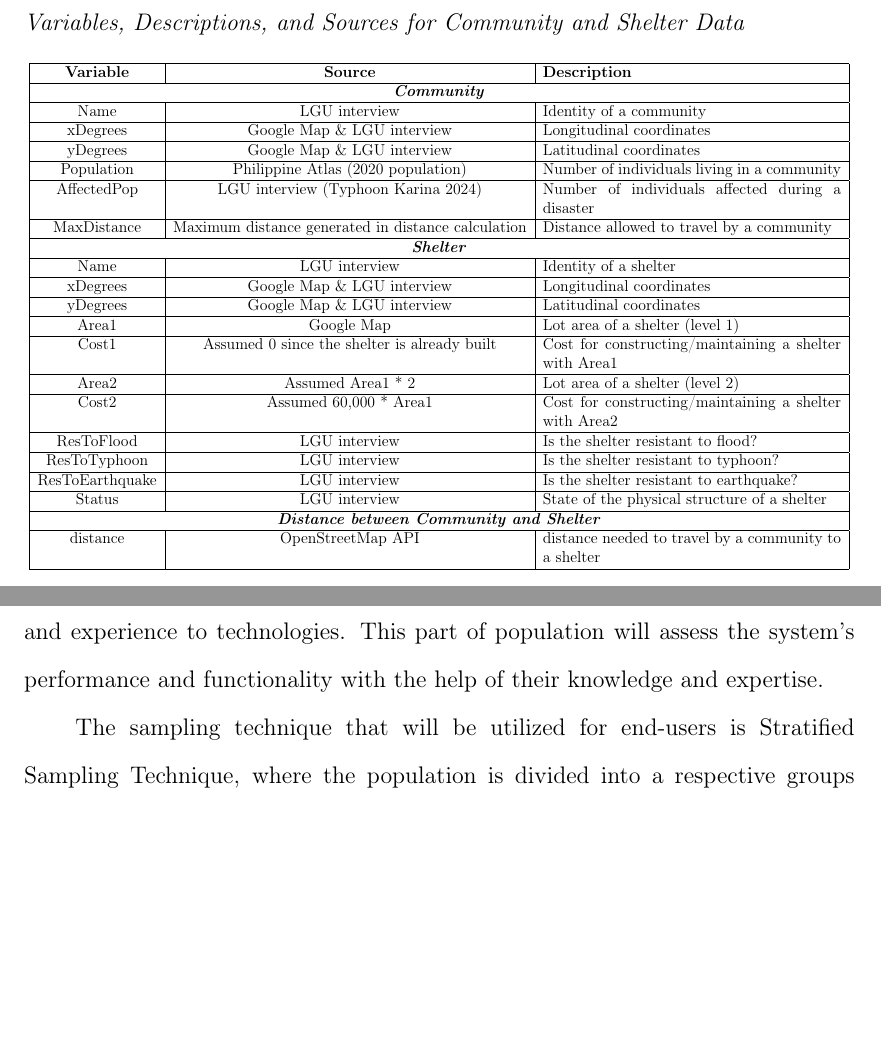
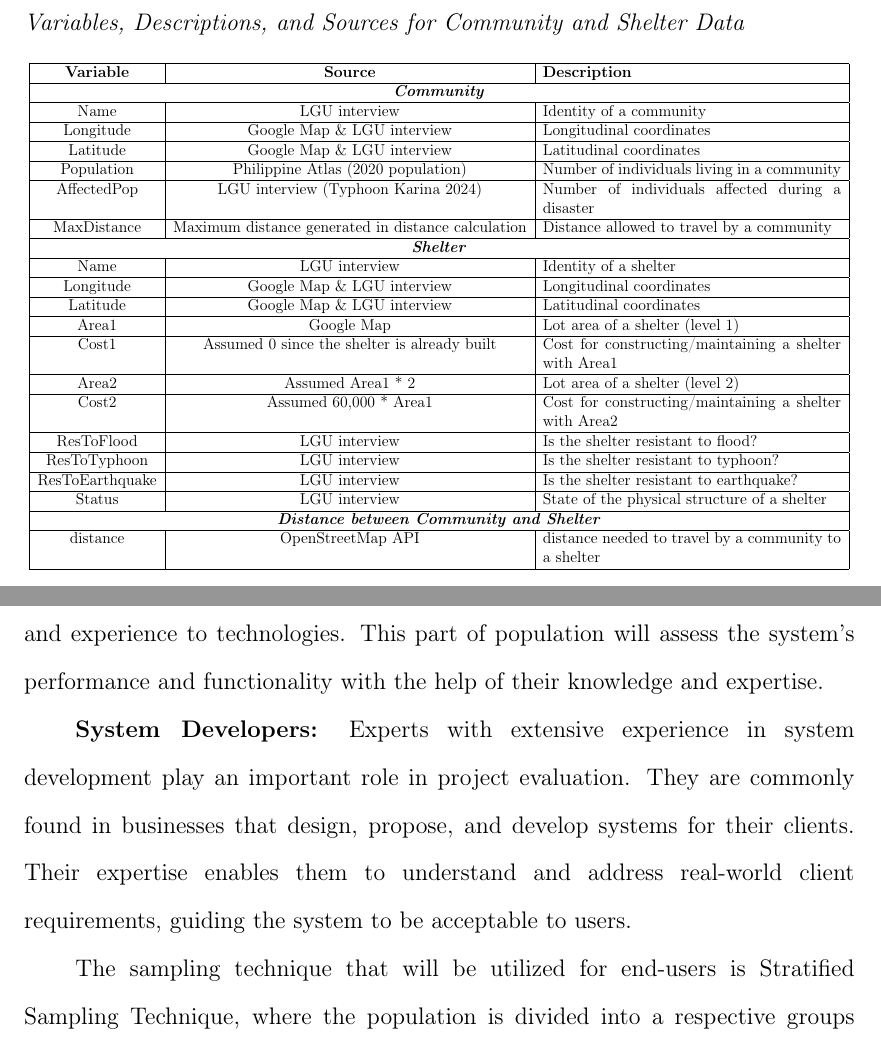
Before and after one commit to Lucianono/ShelterAlloc_Thesis, a LaTeX thesis (Thesis Proposal Manuscript/ProposalMain.tex, which reads Thesis Proposal Manuscript/chapter3.tex): two parts of pages 41 and 45 of 54, joined at a grey line, cut so that both start at the same text, the shorter picture padded with empty space. Compiled offline with pdfLaTeX.

Commit message:
Updated library; LongLAt;IT Expert

```diff
--- a/Thesis Proposal Manuscript/chapter3.tex
+++ b/Thesis Proposal Manuscript/chapter3.tex
@@ -376,15 +378,15 @@
 				\textbf{Variable} & \textbf{Source} & \textbf{Description} \\ \hline
 				\multicolumn{3}{|c|}{\textit{\textbf{Community}}}\\ \hline
 				Name & LGU interview & Identity of a community \\ \hline
-				xDegrees & Google Map \& LGU interview & Longitudinal coordinates \\ \hline
-				yDegrees & Google Map \& LGU interview & Latitudinal coordinates \\ \hline
+				Longitude & Google Map \& LGU interview & Longitudinal coordinates \\ \hline
+				Latitude & Google Map \& LGU interview & Latitudinal coordinates \\ \hline
 				Population & Philippine Atlas (2020 population) & Number of individuals living in a community \\ \hline
 				AffectedPop & LGU interview (Typhoon Karina 2024) & Number of individuals affected during a disaster \\ \hline
 				MaxDistance & Maximum distance generated in distance calculation & Distance allowed to travel by a community \\ \hline
 				\multicolumn{3}{|c|}{\textit{\textbf{Shelter}}} \\ \hline
 				Name & LGU interview & Identity of a shelter \\ \hline
-				xDegrees & Google Map \& LGU interview & Longitudinal coordinates \\ \hline
-				yDegrees & Google Map \& LGU interview & Latitudinal coordinates \\ \hline
+				Longitude & Google Map \& LGU interview & Longitudinal coordinates \\ \hline
+				Latitude & Google Map \& LGU interview & Latitudinal coordinates \\ \hline
 				Area1 & Google Map & Lot area of a shelter (level 1) \\ \hline
 				Cost1 & Assumed 0 since the shelter is already built & Cost for constructing/maintaining a shelter with Area1 \\ \hline
 				Area2 & Assumed Area1 * 2 & Lot area of a shelter (level 2) \\ \hline
@@ -451,6 +453,8 @@
 	\textbf{MSWDO:} The Municipal Social Welfare and Development Office plays a key role in managing the evacuation and welfare of the communities during disasters. Their expertise is essential in ensuring that the shelter allocation system aligns with evacuees' specific needs, such as accessibility and capacity to the shelter location allocation across the province. Their input will help tailor the system to address the welfare requirements of evacuee management during emergencies.
 
 	\textbf{CICT professors:} Coming from the College of Information and Communication Technology, professors have significant academic background and experience to technologies. This part of population will assess the system's performance and functionality with the help of their knowledge and expertise.
+
+	\textbf{System Developers:} Experts with extensive experience in system development play an important role in project evaluation. They are commonly found in businesses that design, propose, and develop systems for their clients. Their expertise enables them to understand and address real-world client requirements, guiding the system to be acceptable to users.
 
 	The sampling technique that will be utilized for end-users is Stratified Sampling Technique, where the population is divided into a respective groups or strata, where in this study, our stratum is the MDRRMO and MSWDO. This ensures comprehensive representation, to capture the perspectives of different stakeholder groups proportionately. The sample size of end-users will be computed using G*Power, a statistical software tool. With a confidence level of 95\% or 0.05 margin of error, the sample size would be 23. Since the sample size would be much smaller than the population size, then conducting system evaluation would be feasible.
 
```
Also changed, not shown: Thesis Proposal Manuscript/chapter3.tex (4 more changed lines).
